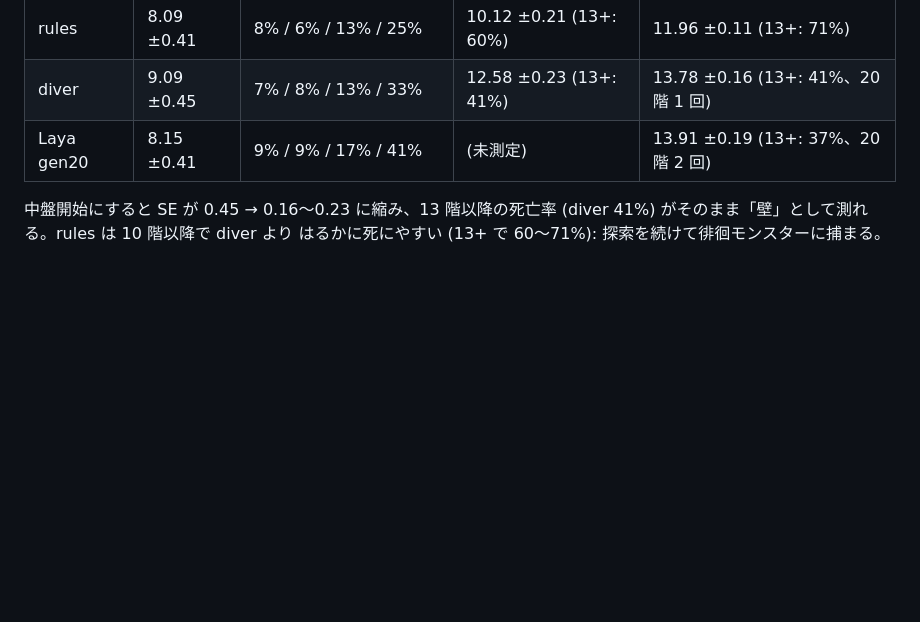
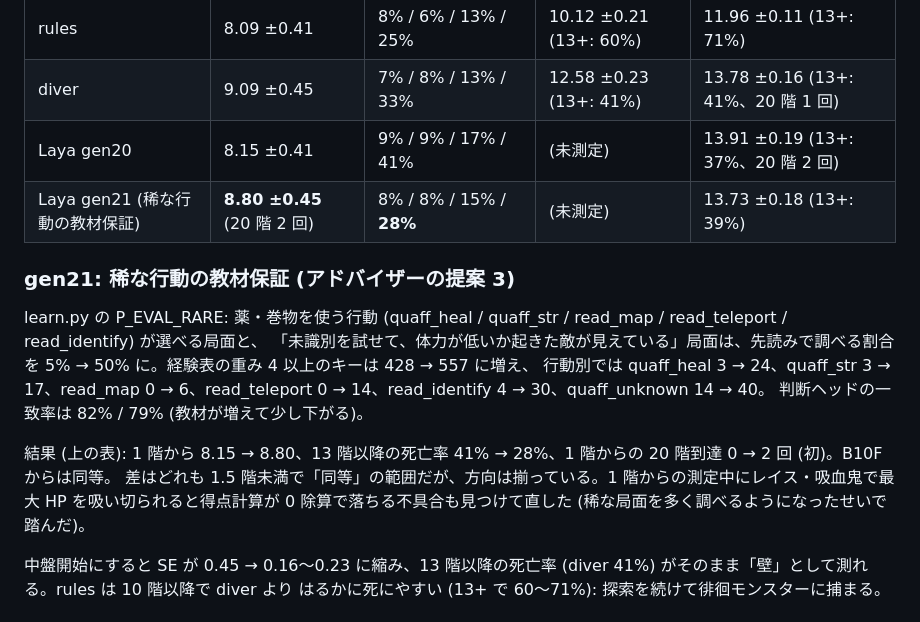
Before and after one commit to satkur/laya-rogue, a Markdown page: NOTES.md, the part around the change. GitHub-like rendering; blank space fills up the shorter version.

Commit message:
NOTES 11 章: gen21 (稀な行動の教材保証) の結果。1 階から 8.80、13 階以降の死亡率 28%、20 階到達 2/128

```diff
--- a/NOTES.md
+++ b/NOTES.md
@@ -536,6 +536,18 @@ NOTES 全章と learn.py / brain.py / train.py / game.py、data/results_*.json
 | rules | 8.09 ±0.41 | 8% / 6% / 13% / 25% | 10.12 ±0.21 (13+: 60%) | 11.96 ±0.11 (13+: 71%) |
 | diver | 9.09 ±0.45 | 7% / 8% / 13% / 33% | 12.58 ±0.23 (13+: 41%) | 13.78 ±0.16 (13+: 41%、20 階 1 回) |
 | Laya gen20 | 8.15 ±0.41 | 9% / 9% / 17% / 41% | (未測定) | 13.91 ±0.19 (13+: 37%、20 階 2 回) |
+| Laya gen21 (稀な行動の教材保証) | **8.80 ±0.45** (20 階 2 回) | 8% / 8% / 15% / **28%** | (未測定) | 13.73 ±0.18 (13+: 39%) |
+
+### gen21: 稀な行動の教材保証 (アドバイザーの提案 3)
+
+learn.py の P_EVAL_RARE: 薬・巻物を使う行動 (quaff_heal / quaff_str / read_map / read_teleport / read_identify) が選べる局面と、
+「未識別を試せて、体力が低いか起きた敵が見えている」局面は、先読みで調べる割合を 5% → 50% に。経験表の重み 4 以上のキーは 428 → 557 に増え、
+行動別では quaff_heal 3 → 24、quaff_str 3 → 17、read_map 0 → 6、read_teleport 0 → 14、read_identify 4 → 30、quaff_unknown 14 → 40。
+判断ヘッドの一致率は 82% / 79% (教材が増えて少し下がる)。
+
+結果 (上の表): 1 階から 8.15 → 8.80、13 階以降の死亡率 41% → 28%、1 階からの 20 階到達 0 → 2 回 (初)。B10F からは同等。
+差はどれも 1.5 階未満で「同等」の範囲だが、方向は揃っている。1 階からの測定中にレイス・吸血鬼で最大 HP を吸い切られると得点計算が
+0 除算で落ちる不具合も見つけて直した (稀な局面を多く調べるようになったせいで踏んだ)。
 
 中盤開始にすると SE が 0.45 → 0.16〜0.23 に縮み、13 階以降の死亡率 (diver 41%) がそのまま「壁」として測れる。rules は 10 階以降で diver より
 はるかに死にやすい (13+ で 60〜71%): 探索を続けて徘徊モンスターに捕まる。
```
